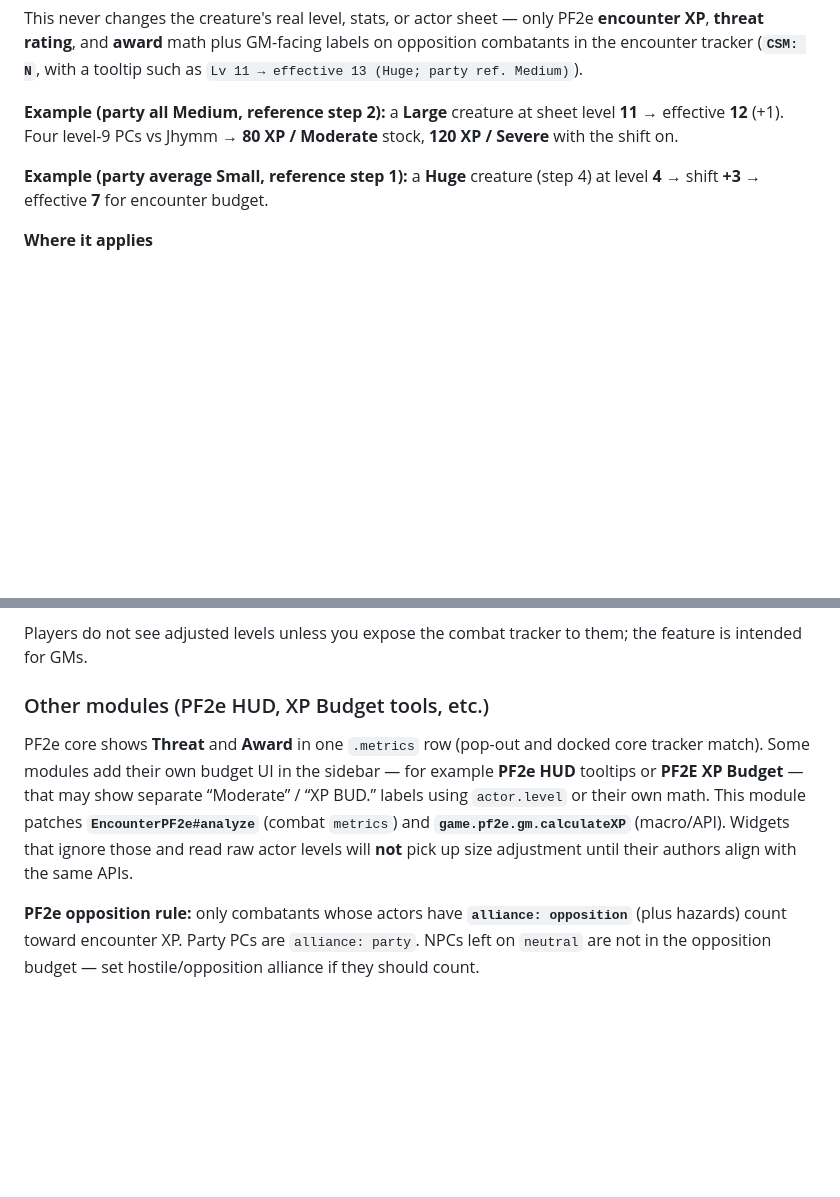
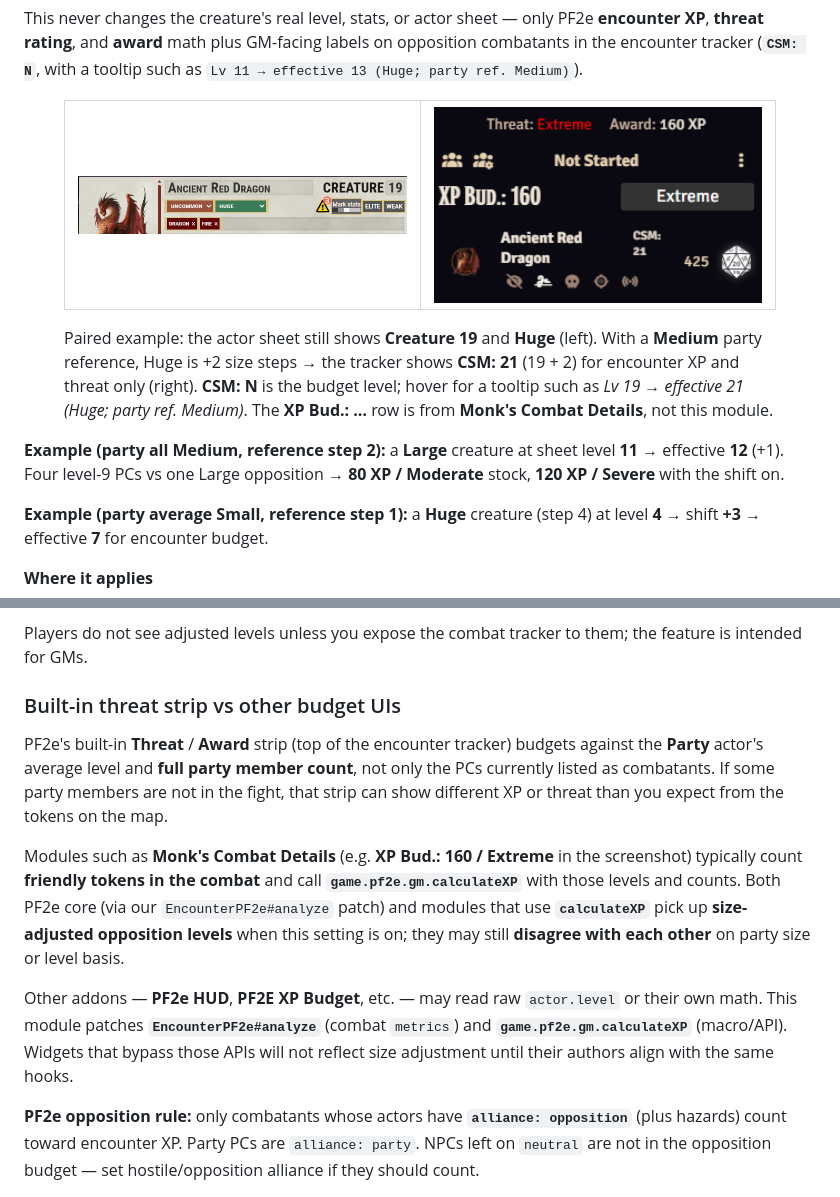
Before and after one commit to esterlinej/pf2e-creature-size-matters, a Markdown page: docs/GUIDE.md, 2 parts joined by grey strips. GitHub-like rendering; pictures changed too: docs/images/encounter-dragon-sheet.png (added), docs/images/encounter-tracker-csm.png (added); blank space fills up the shorter version.

Commit message:
Document CSM combat tracker marker with screenshots
Add encounter-tracker and dragon sheet images to GUIDE (sheet 19 Huge
→ CSM 21 example; PF2e vs Monk's budget note). README links to guide.

Co-authored-by: Joel Esterline <esterlinej@users.noreply.github.com>

```diff
--- a/docs/GUIDE.md
+++ b/docs/GUIDE.md
@@ -283,7 +283,21 @@ Size steps: Tiny 0, Small 1, Medium 2, Large 3, Huge 4, Gargantuan 5.
 
 This never changes the creature's real level, stats, or actor sheet — only PF2e **encounter XP**, **threat rating**, and **award** math plus GM-facing labels on opposition combatants in the encounter tracker (**`CSM: N`**, with a tooltip such as `Lv 11 → effective 13 (Huge; party ref. Medium)`).
 
-**Example (party all Medium, reference step 2):** a **Large** creature at sheet level **11** → effective **12** (+1). Four level-9 PCs vs Jhymm → **80 XP / Moderate** stock, **120 XP / Severe** with the shift on.
+<figure>
+  <table>
+    <tr>
+      <td align="center">
+        <img src="images/encounter-dragon-sheet.png" alt="Ancient Red Dragon actor sheet: Creature 19, Huge" width="360"/>
+      </td>
+      <td align="center">
+        <img src="images/encounter-tracker-csm.png" alt="Encounter tracker: Ancient Red Dragon CSM: 21" width="360"/>
+      </td>
+    </tr>
+  </table>
+  <figcaption>Paired example: the actor sheet still shows <strong>Creature 19</strong> and <strong>Huge</strong> (left). With a <strong>Medium</strong> party reference, Huge is +2 size steps → the tracker shows <strong>CSM: 21</strong> (19 + 2) for encounter XP and threat only (right). <strong>CSM: N</strong> is the budget level; hover for a tooltip such as <em>Lv 19 → effective 21 (Huge; party ref. Medium)</em>. The <strong>XP Bud.: …</strong> row is from <strong>Monk's Combat Details</strong>, not this module.</figcaption>
+</figure>
+
+**Example (party all Medium, reference step 2):** a **Large** creature at sheet level **11** → effective **12** (+1). Four level-9 PCs vs one Large opposition → **80 XP / Moderate** stock, **120 XP / Severe** with the shift on.
 
 **Example (party average Small, reference step 1):** a **Huge** creature (step 4) at level **4** → shift **+3** → effective **7** for encounter budget.
 
@@ -295,9 +309,13 @@ This never changes the creature's real level, stats, or actor sheet — only PF2
 
 Players do not see adjusted levels unless you expose the combat tracker to them; the feature is intended for GMs.
 
-### Other modules (PF2e HUD, XP Budget tools, etc.)
+### Built-in threat strip vs other budget UIs
 
-PF2e core shows **Threat** and **Award** in one `.metrics` row (pop-out and docked core tracker match). Some modules add their own budget UI in the sidebar — for example **PF2e HUD** tooltips or **PF2E XP Budget** — that may show separate “Moderate” / “XP BUD.” labels using `actor.level` or their own math. This module patches **`EncounterPF2e#analyze`** (combat `metrics`) and **`game.pf2e.gm.calculateXP`** (macro/API). Widgets that ignore those and read raw actor levels will **not** pick up size adjustment until their authors align with the same APIs.
+PF2e's built-in **Threat** / **Award** strip (top of the encounter tracker) budgets against the **Party** actor's average level and **full party member count**, not only the PCs currently listed as combatants. If some party members are not in the fight, that strip can show different XP or threat than you expect from the tokens on the map.
+
+Modules such as **Monk's Combat Details** (e.g. **XP Bud.: 160 / Extreme** in the screenshot) typically count **friendly tokens in the combat** and call **`game.pf2e.gm.calculateXP`** with those levels and counts. Both PF2e core (via our `EncounterPF2e#analyze` patch) and modules that use **`calculateXP`** pick up **size-adjusted opposition levels** when this setting is on; they may still **disagree with each other** on party size or level basis.
+
+Other addons — **PF2e HUD**, **PF2E XP Budget**, etc. — may read raw `actor.level` or their own math. This module patches **`EncounterPF2e#analyze`** (combat `metrics`) and **`game.pf2e.gm.calculateXP`** (macro/API). Widgets that bypass those APIs will not reflect size adjustment until their authors align with the same hooks.
 
 **PF2e opposition rule:** only combatants whose actors have **`alliance: opposition`** (plus hazards) count toward encounter XP. Party PCs are `alliance: party`. NPCs left on `neutral` are not in the opposition budget — set hostile/opposition alliance if they should count.
 
```
Also changed, not shown: CHANGELOG.md (+1 -0 lines), README.md (+1 -1 lines).
